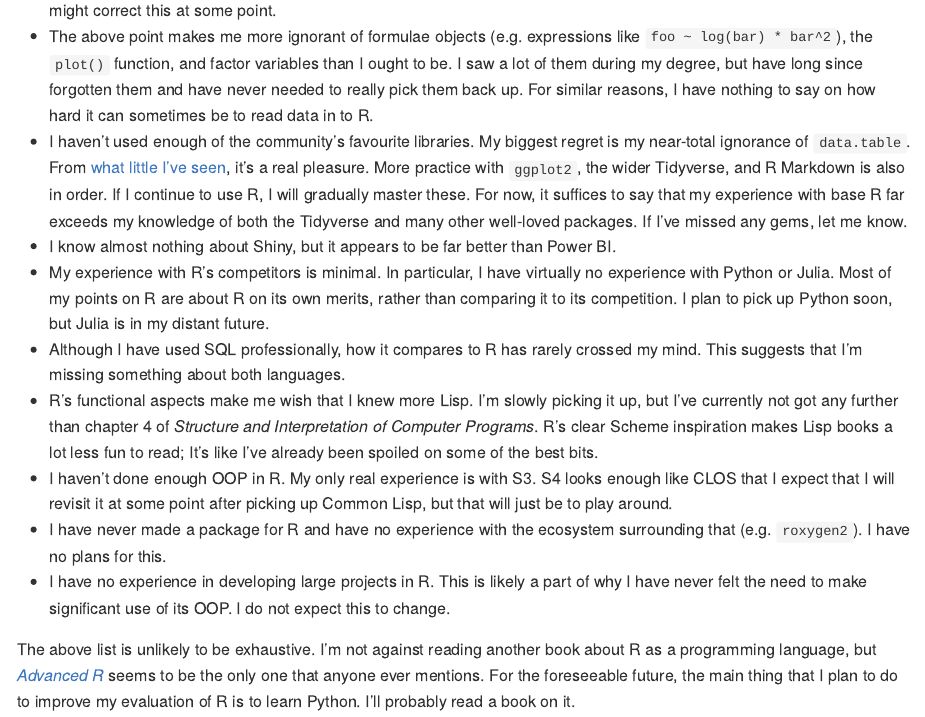
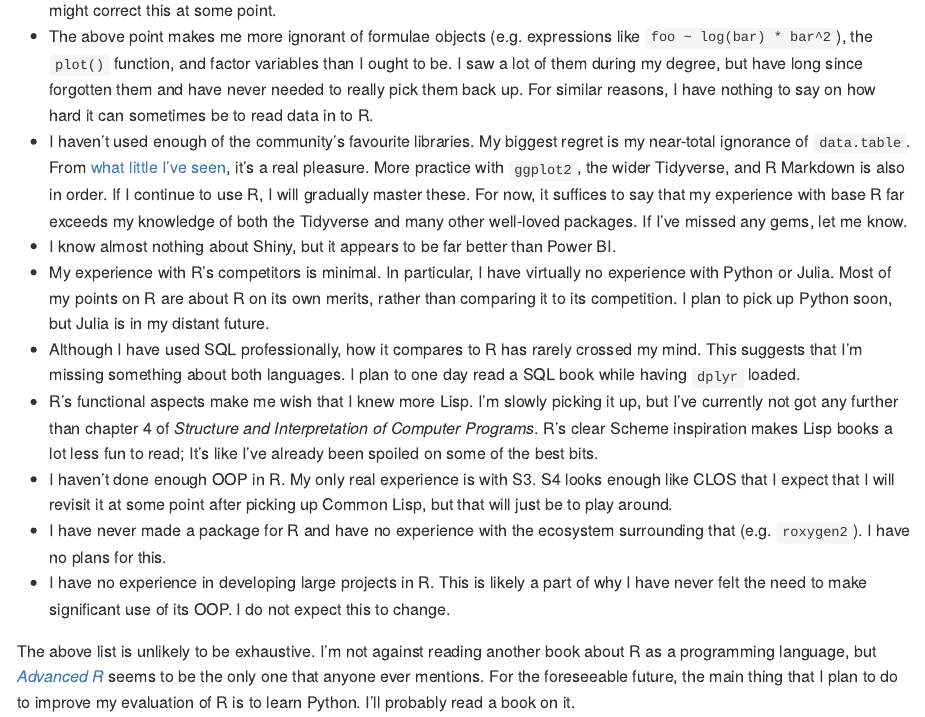
Before and after one commit to ReeceGoding/Frustration-One-Year-With-R, an R Markdown document (Frustration-One-Year-With-R.Rmd): the page in a window 1100 px wide, from 3390 px down. Rendered offline with R 4.5, knitr and Pandoc, with nearby package versions.

Commit message:
Minor edit to SQL point.

```diff
--- a/Frustration-One-Year-With-R.Rmd
+++ b/Frustration-One-Year-With-R.Rmd
@@ -44,7 +44,7 @@ I am not an R expert. I freely admit that I am lacking in the following regards:
 * I haven't used enough of the community's favourite libraries. My biggest regret is my near-total ignorance of `data.table`. From [what little I've seen](https://atrebas.github.io/post/2019-03-03-datatable-dplyr/), it's a real pleasure. More practice with `ggplot2`, the wider Tidyverse, and R Markdown is also in order. If I continue to use R, I will gradually master these. For now, it suffices to say that my experience with base R far exceeds my knowledge of both the Tidyverse and many other well-loved packages. If I've missed any gems, let me know.
 * I know almost nothing about Shiny, but it appears to be far better than Power BI.
 * My experience with R's competitors is minimal. In particular, I have virtually no experience with Python or Julia. Most of my points on R are about R on its own merits, rather than comparing it to its competition. I plan to pick up Python soon, but Julia is in my distant future.
-* Although I have used SQL professionally, how it compares to R has rarely crossed my mind. This suggests that I'm missing something about both languages.
+* Although I have used SQL professionally, how it compares to R has rarely crossed my mind. This suggests that I'm missing something about both languages. I plan to one day read a SQL book while having `dplyr` loaded.
 * R's functional aspects make me wish that I knew more Lisp. I'm slowly picking it up, but I've currently not got any further than chapter 4 of _Structure and Interpretation of Computer Programs_. R's clear Scheme inspiration makes Lisp books a lot less fun to read; It's like I've already been spoiled on some of the best bits.
 * I haven't done enough OOP in R. My only real experience is with S3. S4 looks enough like CLOS that I expect that I will revisit it at some point after picking up Common Lisp, but that will just be to play around.
 *	I have never made a package for R and have no experience with the ecosystem surrounding that (e.g. `roxygen2`). I have no plans for this.
```
Also changed, not shown: README.md.
